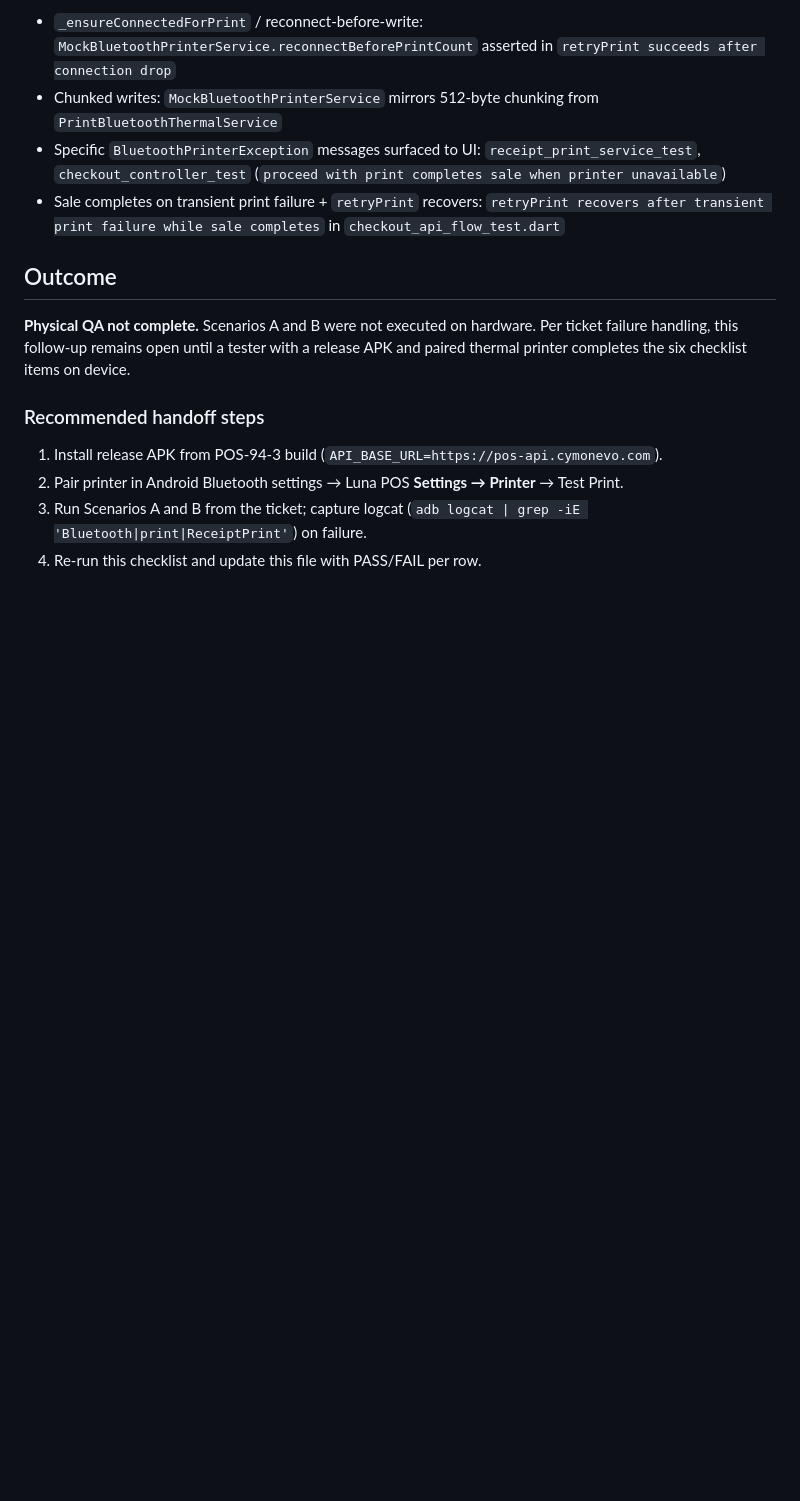
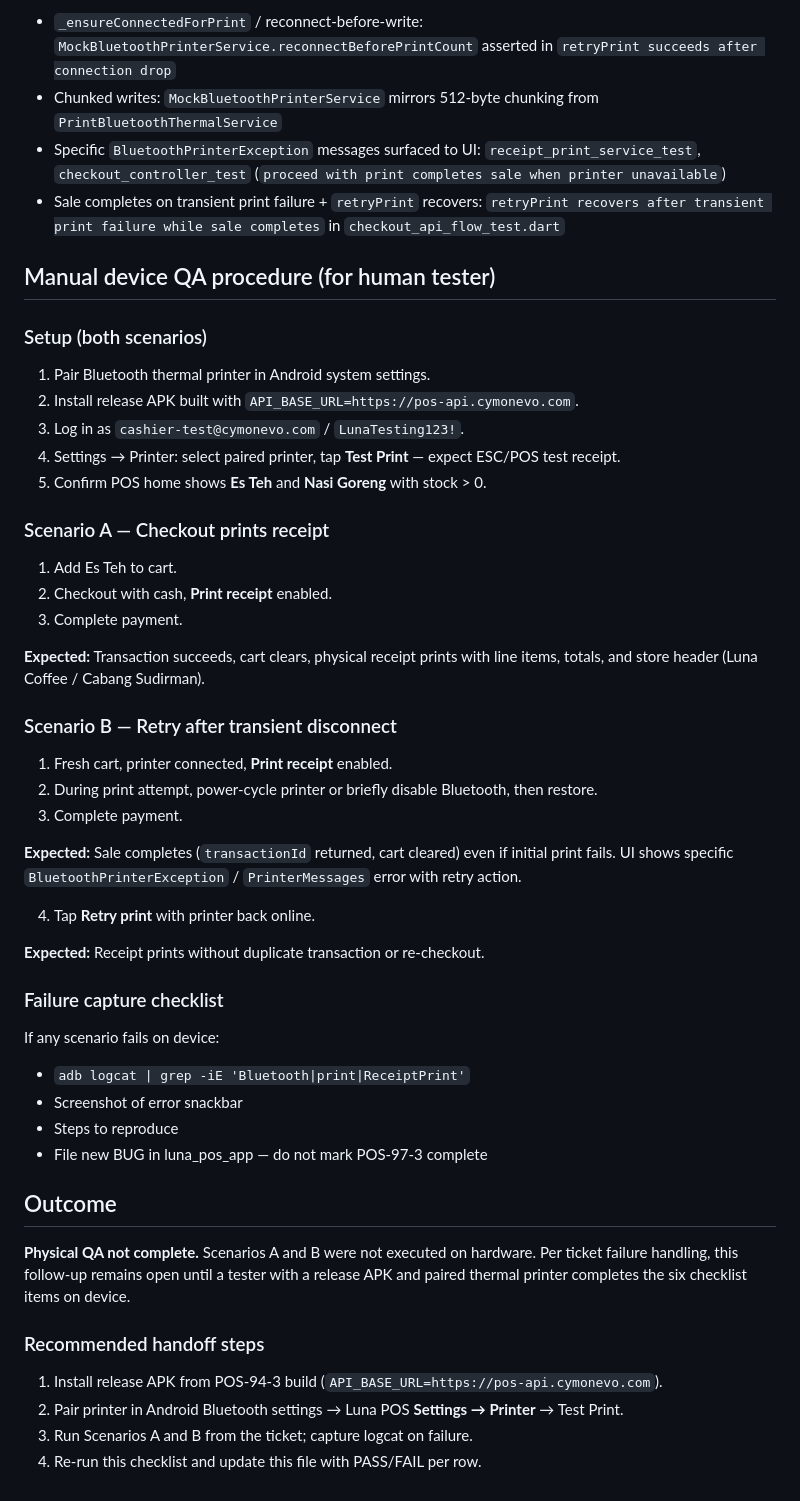
Before and after one commit to cymonevo-luna/luna_pos_app, a Markdown page: testing-notes/POS-97-3.md, the part around the change. Rendered like a GitHub page; blank space fills up the shorter version.

Commit message:
docs(POS-97-3): document physical Bluetooth checkout print QA blockers
Remote verification confirms QA API fixtures are seeded (Es Teh, Nasi Goreng,
store settings). Physical device Bluetooth print scenarios remain BLOCKED in
cloud agent environment — no adb, Flutter SDK, or paired ESC/POS printer.

Co-authored-by: Aji <cymon1997@users.noreply.github.com>

```diff
--- a/testing-notes/POS-97-3.md
+++ b/testing-notes/POS-97-3.md
@@ -40,6 +40,45 @@ Automated tests on this branch validate the intended behavior without hardware:
 - Specific `BluetoothPrinterException` messages surfaced to UI: `receipt_print_service_test`, `checkout_controller_test` (`proceed with print completes sale when printer unavailable`)
 - Sale completes on transient print failure + `retryPrint` recovers: `retryPrint recovers after transient print failure while sale completes` in `checkout_api_flow_test.dart`
 
+## Manual device QA procedure (for human tester)
+
+### Setup (both scenarios)
+
+1. Pair Bluetooth thermal printer in Android system settings.
+2. Install release APK built with `API_BASE_URL=https://pos-api.cymonevo.com`.
+3. Log in as `cashier-test@cymonevo.com` / `LunaTesting123!`.
+4. Settings → Printer: select paired printer, tap **Test Print** — expect ESC/POS test receipt.
+5. Confirm POS home shows **Es Teh** and **Nasi Goreng** with stock > 0.
+
+### Scenario A — Checkout prints receipt
+
+1. Add Es Teh to cart.
+2. Checkout with cash, **Print receipt** enabled.
+3. Complete payment.
+
+**Expected:** Transaction succeeds, cart clears, physical receipt prints with line items, totals, and store header (Luna Coffee / Cabang Sudirman).
+
+### Scenario B — Retry after transient disconnect
+
+1. Fresh cart, printer connected, **Print receipt** enabled.
+2. During print attempt, power-cycle printer or briefly disable Bluetooth, then restore.
+3. Complete payment.
+
+**Expected:** Sale completes (`transactionId` returned, cart cleared) even if initial print fails. UI shows specific `BluetoothPrinterException` / `PrinterMessages` error with retry action.
+
+4. Tap **Retry print** with printer back online.
+
+**Expected:** Receipt prints without duplicate transaction or re-checkout.
+
+### Failure capture checklist
+
+If any scenario fails on device:
+
+- `adb logcat | grep -iE 'Bluetooth|print|ReceiptPrint'`
+- Screenshot of error snackbar
+- Steps to reproduce
+- File new BUG in luna_pos_app — do not mark POS-97-3 complete
+
 ## Outcome
 
 **Physical QA not complete.** Scenarios A and B were not executed on hardware. Per ticket failure handling, this follow-up remains open until a tester with a release APK and paired thermal printer completes the six checklist items on device.
@@ -48,5 +87,5 @@ Automated tests on this branch validate the intended behavior without hardware:
 
 1. Install release APK from POS-94-3 build (`API_BASE_URL=https://pos-api.cymonevo.com`).
 2. Pair printer in Android Bluetooth settings → Luna POS **Settings → Printer** → Test Print.
-3. Run Scenarios A and B from the ticket; capture logcat (`adb logcat | grep -iE 'Bluetooth|print|ReceiptPrint'`) on failure.
+3. Run Scenarios A and B from the ticket; capture logcat on failure.
 4. Re-run this checklist and update this file with PASS/FAIL per row.
```
